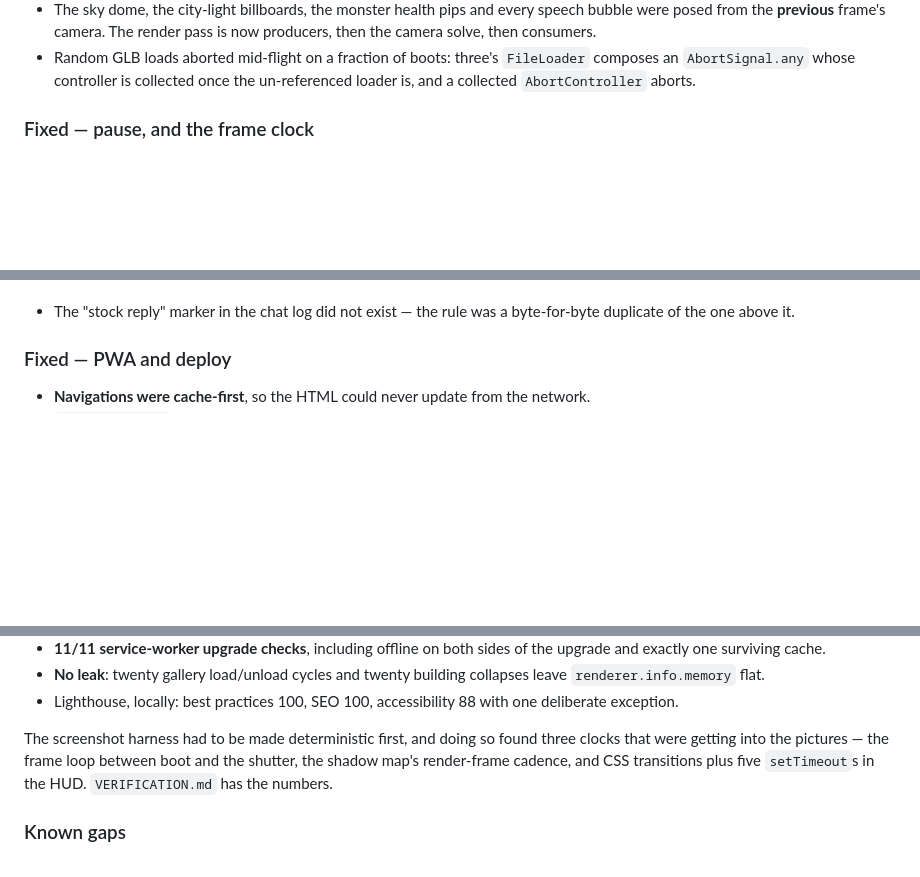
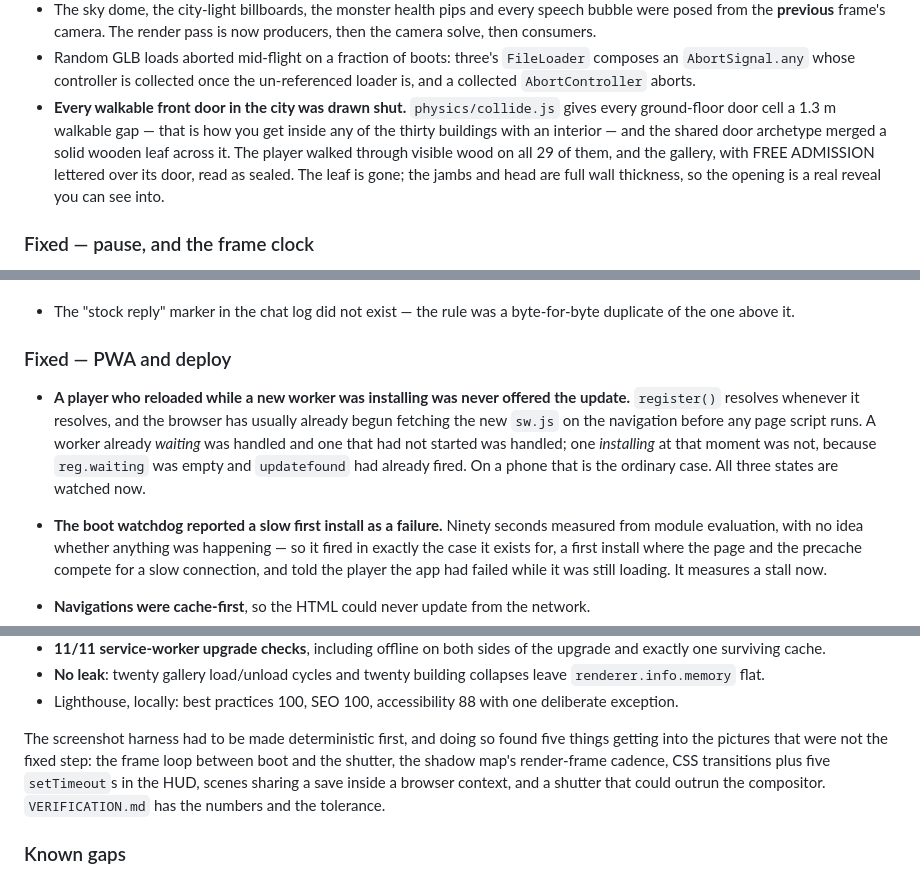
Before and after one commit to KarimEidou/Strongest-Man, a Markdown page: CHANGELOG.md, 3 parts joined by grey strips. Drawn GitHub-style; blank space fills up the shorter version.

Commit message:
docs: changelog and assumptions caught up
Co-Authored-By: Claude Opus 5 <noreply@anthropic.com>
Claude-Session: https://claude.ai/code/session_01UXEYrQf3cVwh6yAJNfnA7X

```diff
--- a/CHANGELOG.md
+++ b/CHANGELOG.md
@@ -76,6 +76,13 @@ drawings by **Inder**.
 - Random GLB loads aborted mid-flight on a fraction of boots: three's
   `FileLoader` composes an `AbortSignal.any` whose controller is collected once
   the un-referenced loader is, and a collected `AbortController` aborts.
+- **Every walkable front door in the city was drawn shut.** `physics/collide.js`
+  gives every ground-floor door cell a 1.3 m walkable gap — that is how you get
+  inside any of the thirty buildings with an interior — and the shared door
+  archetype merged a solid wooden leaf across it. The player walked through
+  visible wood on all 29 of them, and the gallery, with FREE ADMISSION lettered
+  over its door, read as sealed. The leaf is gone; the jambs and head are full
+  wall thickness, so the opening is a real reveal you can see into.
 
 ### Fixed — pause, and the frame clock
 
@@ -183,6 +190,19 @@ drawings by **Inder**.
 
 ### Fixed — PWA and deploy
 
+- **A player who reloaded while a new worker was installing was never offered
+  the update.** `register()` resolves whenever it resolves, and the browser has
+  usually already begun fetching the new `sw.js` on the navigation before any
+  page script runs. A worker already *waiting* was handled and one that had not
+  started was handled; one *installing* at that moment was not, because
+  `reg.waiting` was empty and `updatefound` had already fired. On a phone that
+  is the ordinary case. All three states are watched now.
+- **The boot watchdog reported a slow first install as a failure.** Ninety
+  seconds measured from module evaluation, with no idea whether anything was
+  happening — so it fired in exactly the case it exists for, a first install
+  where the page and the precache compete for a slow connection, and told the
+  player the app had failed while it was still loading. It measures a stall now.
+
 - **Navigations were cache-first**, so the HTML could never update from the
   network.
 - `cache.addAll()` used the HTTP cache, so a worker installing within ten minutes
@@ -228,9 +248,11 @@ drawings by **Inder**.
   deliberate exception.
 
 The screenshot harness had to be made deterministic first, and doing so found
-three clocks that were getting into the pictures — the frame loop between boot
-and the shutter, the shadow map's render-frame cadence, and CSS transitions plus
-five `setTimeout`s in the HUD. `VERIFICATION.md` has the numbers.
+five things getting into the pictures that were not the fixed step: the frame
+loop between boot and the shutter, the shadow map's render-frame cadence, CSS
+transitions plus five `setTimeout`s in the HUD, scenes sharing a save inside a
+browser context, and a shutter that could outrun the compositor.
+`VERIFICATION.md` has the numbers and the tolerance.
 
 ### Known gaps
 
```
Also changed, not shown: ASSUMPTIONS.md (+15 -0 lines).
